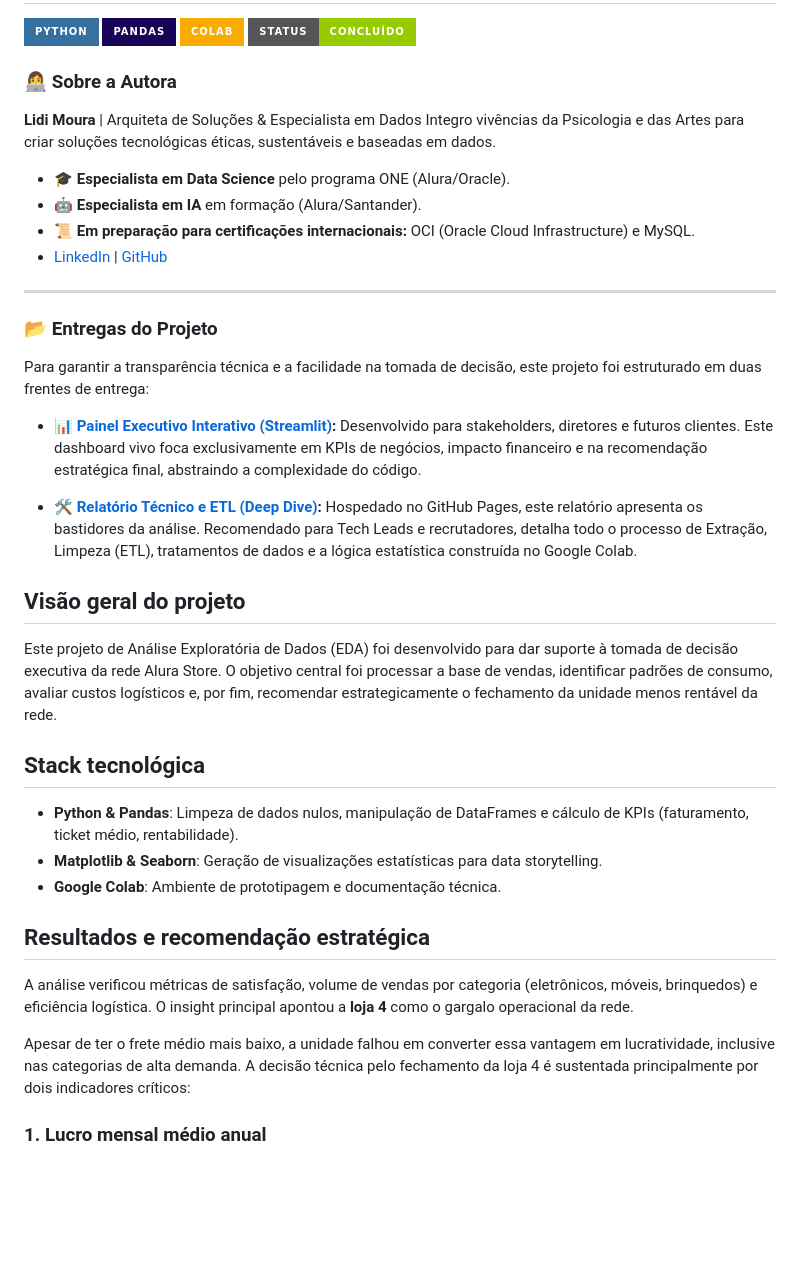
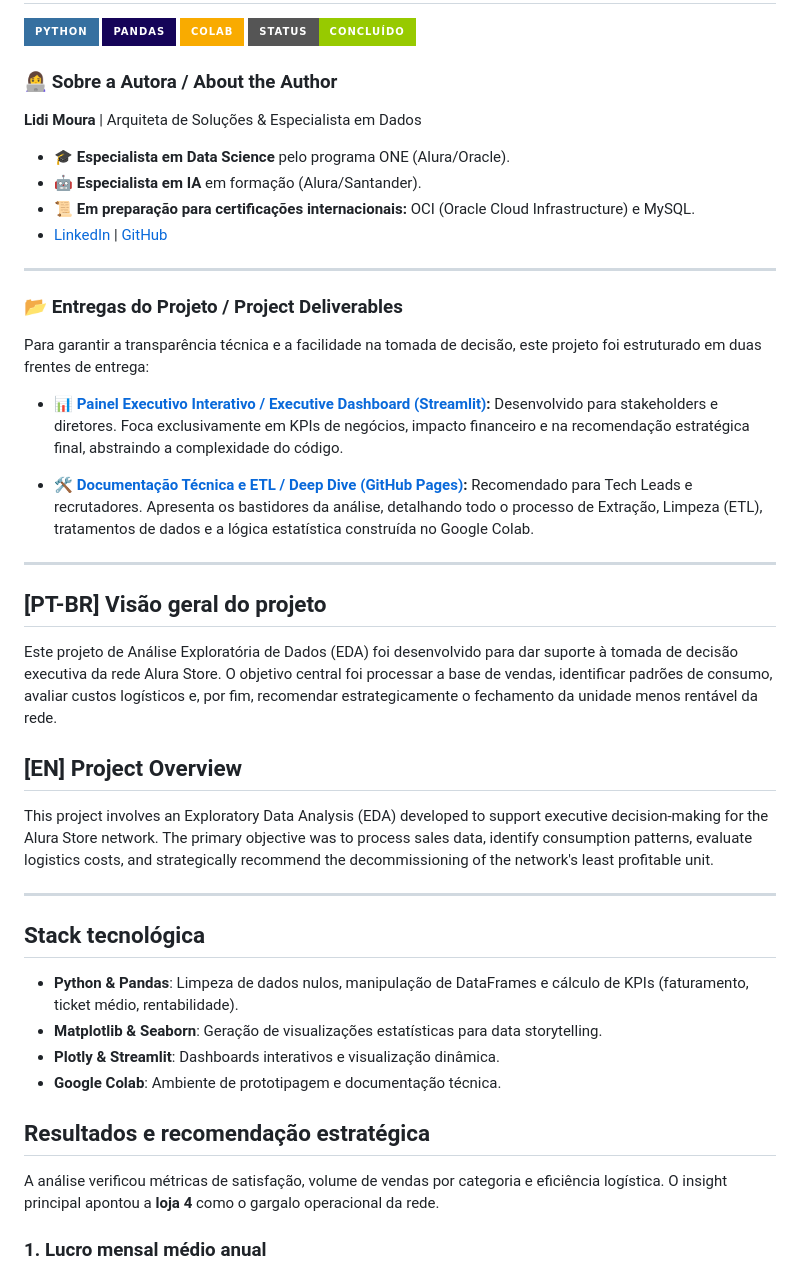
Before and after one commit to lidimoura/challenge1-data-science-Alura-Store, a Markdown page: README.md, the part around one of its changes. Rendered like a GitHub page; badges without logos; blank space fills up the shorter version.

Commit message:
Inclusão de descrição projeto em inglês

```diff
--- a/README.md
+++ b/README.md
@@ -5,9 +5,8 @@
 ![Google Colab](https://img.shields.io/badge/Colab-F9AB00?style=for-the-badge&logo=googlecolab&logoColor=white)
 ![Status](https://img.shields.io/badge/status-conclu%C3%8Ddo-green?style=for-the-badge)
 
-### 👩‍💻 Sobre a Autora
+### 👩‍💻 Sobre a Autora / About the Author
 **Lidi Moura** | Arquiteta de Soluções & Especialista em Dados
-Integro vivências da Psicologia e das Artes para criar soluções tecnológicas éticas, sustentáveis e baseadas em dados.
 * 🎓 **Especialista em Data Science** pelo programa ONE (Alura/Oracle).
 * 🤖 **Especialista em IA** em formação (Alura/Santander).
 * 📜 **Em preparação para certificações internacionais:** OCI (Oracle Cloud Infrastructure) e MySQL.
@@ -15,26 +14,32 @@ Integro vivências da Psicologia e das Artes para criar soluções tecnológicas
 
 ---
 
-### 📂 Entregas do Projeto
+### 📂 Entregas do Projeto / Project Deliverables
 
 Para garantir a transparência técnica e a facilidade na tomada de decisão, este projeto foi estruturado em duas frentes de entrega:
 
-* 📊 **[Painel Executivo Interativo (Streamlit)](https://alura-store-insights.streamlit.app/):** Desenvolvido para stakeholders, diretores e futuros clientes. Este dashboard vivo foca exclusivamente em KPIs de negócios, impacto financeiro e na recomendação estratégica final, abstraindo a complexidade do código.
+* 📊 **[Painel Executivo Interativo / Executive Dashboard (Streamlit)](https://alura-store-insights.streamlit.app/):** Desenvolvido para stakeholders e diretores. Foca exclusivamente em KPIs de negócios, impacto financeiro e na recomendação estratégica final, abstraindo a complexidade do código.
 
-* 🛠️ **[Relatório Técnico e ETL (Deep Dive)](https://lidimoura.github.io/challenge1-data-science-Alura-Store/):** Hospedado no GitHub Pages, este relatório apresenta os bastidores da análise. Recomendado para Tech Leads e recrutadores, detalha todo o processo de Extração, Limpeza (ETL), tratamentos de dados e a lógica estatística construída no Google Colab.
+* 🛠️ **[Documentação Técnica e ETL / Deep Dive (GitHub Pages)](https://lidimoura.github.io/challenge1-data-science-Alura-Store/):** Recomendado para Tech Leads e recrutadores. Apresenta os bastidores da análise, detalhando todo o processo de Extração, Limpeza (ETL), tratamentos de dados e a lógica estatística construída no Google Colab.
 
-## Visão geral do projeto
+---
+
+## [PT-BR] Visão geral do projeto
 Este projeto de Análise Exploratória de Dados (EDA) foi desenvolvido para dar suporte à tomada de decisão executiva da rede Alura Store. O objetivo central foi processar a base de vendas, identificar padrões de consumo, avaliar custos logísticos e, por fim, recomendar estrategicamente o fechamento da unidade menos rentável da rede.
+
+## [EN] Project Overview
+This project involves an Exploratory Data Analysis (EDA) developed to support executive decision-making for the Alura Store network. The primary objective was to process sales data, identify consumption patterns, evaluate logistics costs, and strategically recommend the decommissioning of the network's least profitable unit.
+
+---
 
 ## Stack tecnológica
 - **Python & Pandas**: Limpeza de dados nulos, manipulação de DataFrames e cálculo de KPIs (faturamento, ticket médio, rentabilidade).
 - **Matplotlib & Seaborn**: Geração de visualizações estatísticas para data storytelling.
+- **Plotly & Streamlit**: Dashboards interativos e visualização dinâmica.
 - **Google Colab**: Ambiente de prototipagem e documentação técnica.
 
 ## Resultados e recomendação estratégica
-A análise verificou métricas de satisfação, volume de vendas por categoria (eletrônicos, móveis, brinquedos) e eficiência logística. O insight principal apontou a **loja 4** como o gargalo operacional da rede.
-
-Apesar de ter o frete médio mais baixo, a unidade falhou em converter essa vantagem em lucratividade, inclusive nas categorias de alta demanda. A decisão técnica pelo fechamento da loja 4 é sustentada principalmente por dois indicadores críticos:
+A análise verificou métricas de satisfação, volume de vendas por categoria e eficiência logística. O insight principal apontou a **loja 4** como o gargalo operacional da rede.
 
 ### 1. Lucro mensal médio anual
 O gráfico abaixo demonstra a consistência do baixo desempenho financeiro da loja 4 em comparação com as filiais concorrentes ao longo dos meses.
```
Also changed, not shown: other parts of README.md (+1 -1 lines).
